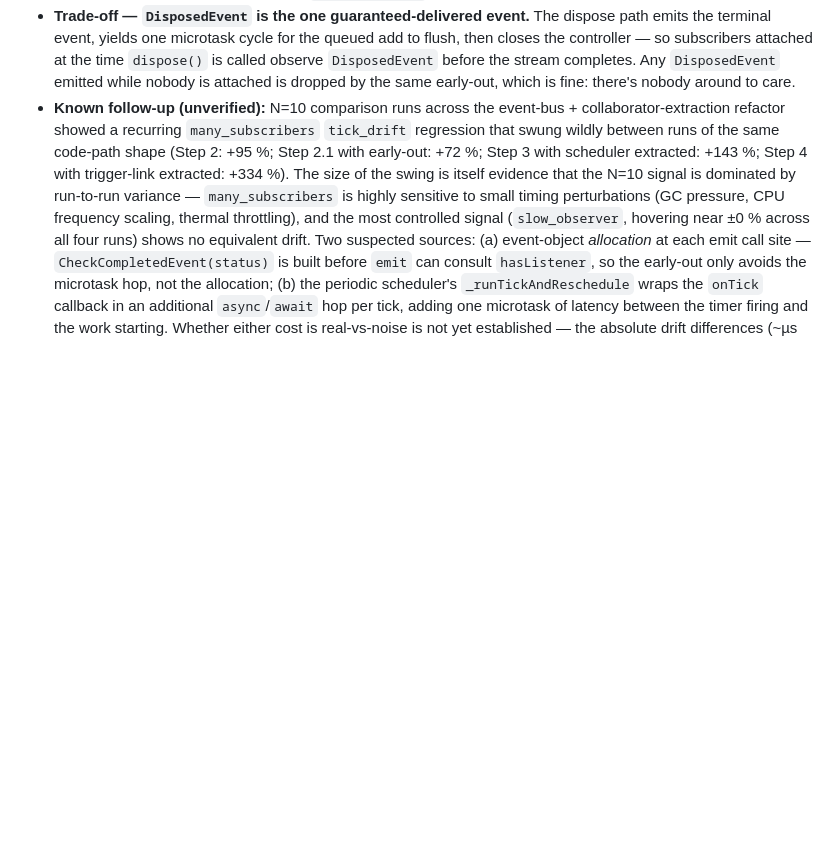
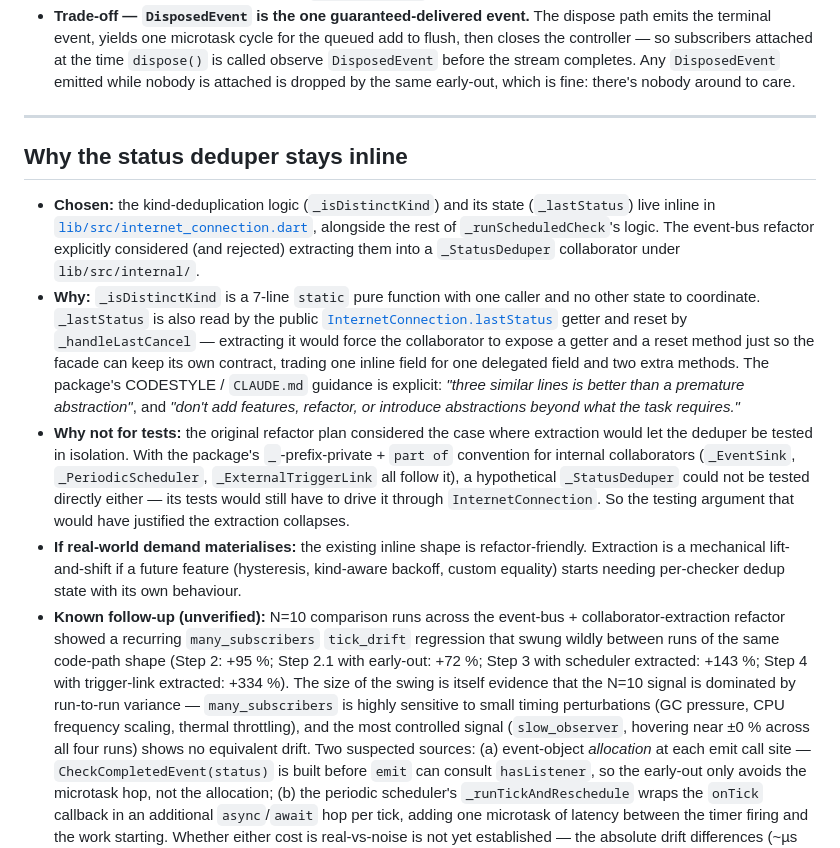
Before and after one commit to LahaLuhem/better_internet_connectivity_checker, a Markdown page: APPENDIX.md, the part around the change. Rendered like a GitHub page; blank space fills up the shorter version.

Commit message:
[#5] keep status dedup inline

```diff
--- a/APPENDIX.md
+++ b/APPENDIX.md
@@ -366,6 +366,40 @@ anchor stable or grep-and-update every caller.
   at the time `dispose()` is called observe `DisposedEvent` before the stream
   completes. Any `DisposedEvent` emitted while nobody is attached is dropped
   by the same early-out, which is fine: there's nobody around to care.
+
+---
+
+<a id="why-status-deduper-stays-inline"></a>
+## Why the status deduper stays inline
+
+- **Chosen:** the kind-deduplication logic (`_isDistinctKind`) and its
+  state (`_lastStatus`) live inline in
+  [`lib/src/internet_connection.dart`](./lib/src/internet_connection.dart),
+  alongside the rest of `_runScheduledCheck`'s logic. The event-bus refactor
+  explicitly considered (and rejected) extracting them into a
+  `_StatusDeduper` collaborator under `lib/src/internal/`.
+- **Why:** `_isDistinctKind` is a 7-line `static` pure function with one
+  caller and no other state to coordinate. `_lastStatus` is also read by
+  the public [`InternetConnection.lastStatus`](./lib/src/internet_connection.dart)
+  getter and reset by `_handleLastCancel` — extracting it would force the
+  collaborator to expose a getter and a reset method just so the facade
+  can keep its own contract, trading one inline field for one delegated
+  field and two extra methods. The package's CODESTYLE / `CLAUDE.md`
+  guidance is explicit: *"three similar lines is better than a premature
+  abstraction"*, and *"don't add features, refactor, or introduce
+  abstractions beyond what the task requires."*
+- **Why not for tests:** the original refactor plan considered the case
+  where extraction would let the deduper be tested in isolation. With the
+  package's `_`-prefix-private + `part of` convention for internal
+  collaborators (`_EventSink`, `_PeriodicScheduler`, `_ExternalTriggerLink`
+  all follow it), a hypothetical `_StatusDeduper` could not be tested
+  directly either — its tests would still have to drive it through
+  `InternetConnection`. So the testing argument that would have justified
+  the extraction collapses.
+- **If real-world demand materialises:** the existing inline shape is
+  refactor-friendly. Extraction is a mechanical lift-and-shift if a
+  future feature (hysteresis, kind-aware backoff, custom equality) starts
+  needing per-checker dedup state with its own behaviour.
 - **Known follow-up (unverified):** N=10 comparison runs across the
   event-bus + collaborator-extraction refactor showed a recurring
   `many_subscribers` `tick_drift` regression that swung wildly between
```
